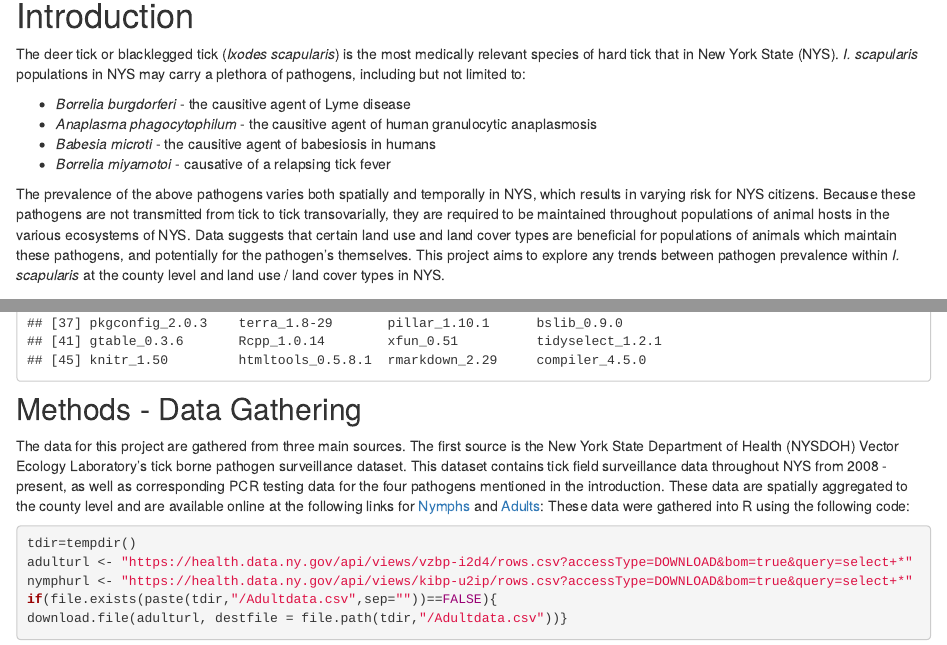
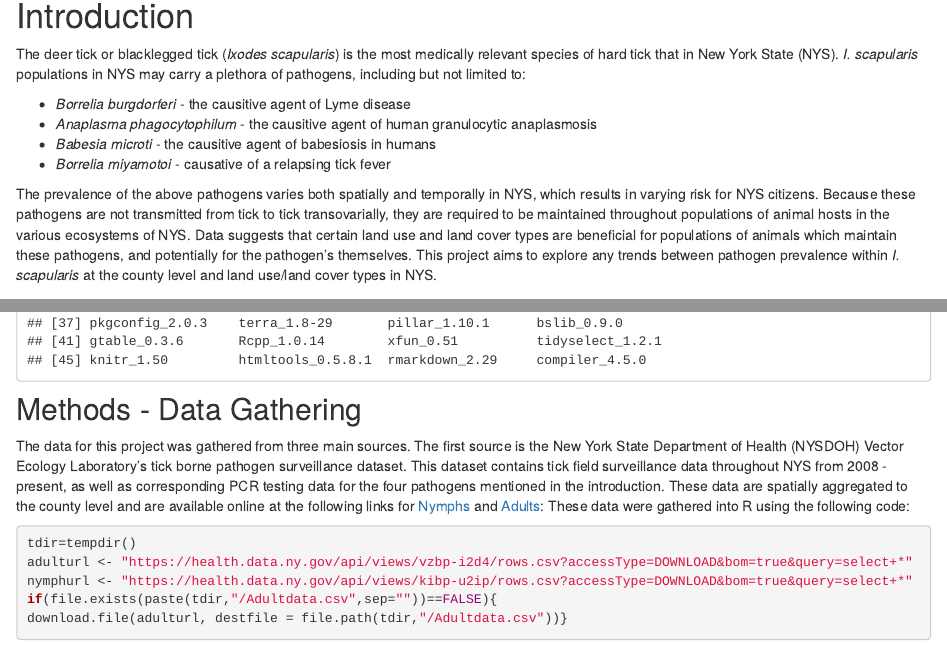
Before and after one commit to geo511-2020/geo511-2020-project-coconn41, an R Markdown document (index.Rmd): the page in a window 1100 px wide, from 170 px down, and a second part further down, joined at a grey line. Rendered offline with R 4.5, knitr and Pandoc, with nearby package versions; code that draws random numbers runs with fixed seeds of ours; some code elsewhere in the file could not run offline.

Commit message:
Update index.Rmd

````diff
--- a/index.Rmd
+++ b/index.Rmd
@@ -57,7 +57,7 @@
 
 ## Methods - Data Gathering
 
-The data for this project are gathered from three main sources. The first source is the New York State Department of Health (NYSDOH) Vector Ecology Laboratory's tick borne pathogen surveillance dataset. This dataset contains tick field surveillance data throughout NYS from 2008 - present, as well as corresponding PCR testing data for the four pathogens mentioned in the introduction. These data are spatially aggregated to the county level and are available online at the following links for [Nymphs](https://health.data.ny.gov/api/views/kibp-u2ip/rows.csv?accessType=DOWNLOAD&bom=true&query=select+*) and [Adults](https://health.data.ny.gov/api/views/vzbp-i2d4/rows.csv?accessType=DOWNLOAD&bom=true&query=select+*): These data were gathered into R using the following code:
+The data for this project was gathered from three main sources. The first source is the New York State Department of Health (NYSDOH) Vector Ecology Laboratory's tick borne pathogen surveillance dataset. This dataset contains tick field surveillance data throughout NYS from 2008 - present, as well as corresponding PCR testing data for the four pathogens mentioned in the introduction. These data are spatially aggregated to the county level and are available online at the following links for [Nymphs](https://health.data.ny.gov/api/views/kibp-u2ip/rows.csv?accessType=DOWNLOAD&bom=true&query=select+*) and [Adults](https://health.data.ny.gov/api/views/vzbp-i2d4/rows.csv?accessType=DOWNLOAD&bom=true&query=select+*): These data were gathered into R using the following code:
 ```{R tick_data_load, echo=TRUE,warning=FALSE,message=FALSE}
 tdir=tempdir()
 adulturl <- "https://health.data.ny.gov/api/views/vzbp-i2d4/rows.csv?accessType=DOWNLOAD&bom=true&query=select+*"
````
Also changed, not shown: index.Rmd (5 more changed lines).
